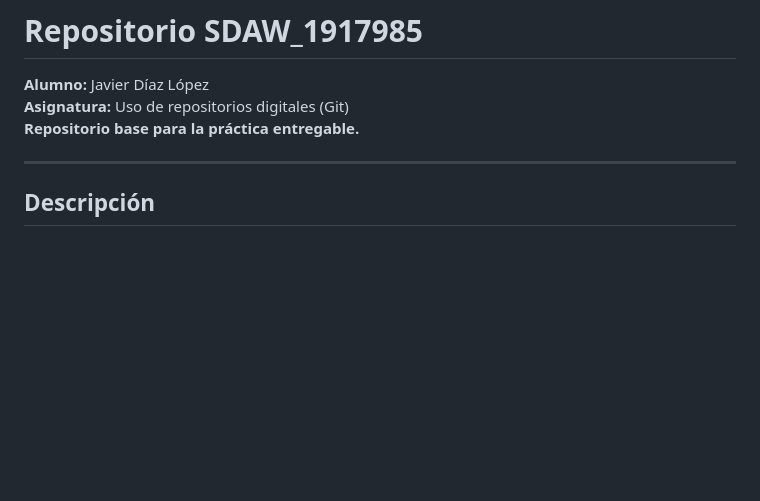
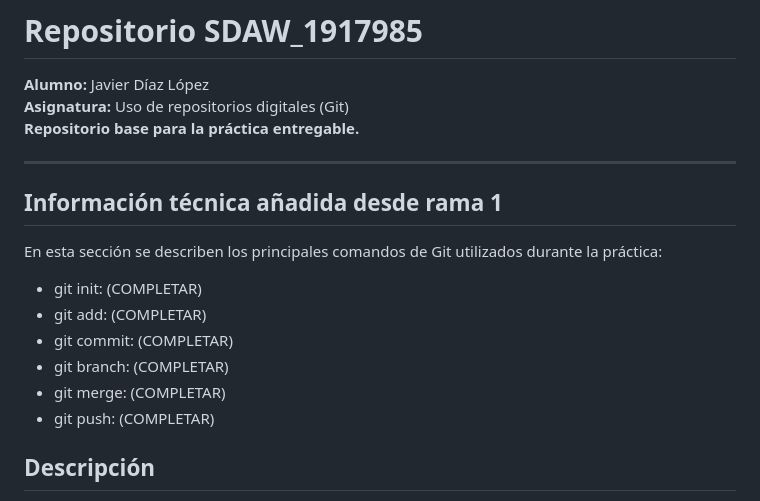
Before and after one commit to Azvi01/SDAW_1917985, a Markdown page: README.md, the part around the change. GitHub-like rendering; blank space fills up the shorter version.

Commit message:
cambios en el readme rama1

```diff
--- a/README.md
+++ b/README.md
@@ -5,6 +5,17 @@
 **Repositorio base para la práctica entregable.**
 
 ---
+
+## Información técnica añadida desde rama 1
+En esta sección se describen los principales comandos de Git
+utilizados durante la práctica:
+- git init: (COMPLETAR)
+- git add: (COMPLETAR)
+- git commit: (COMPLETAR)
+- git branch: (COMPLETAR)
+- git merge: (COMPLETAR)
+- git push: (COMPLETAR)
+
 
 ## Descripción
 Proyecto mínimo que contiene una página `index.html` con un botón que muestra el mensaje de bienvenida:
```
